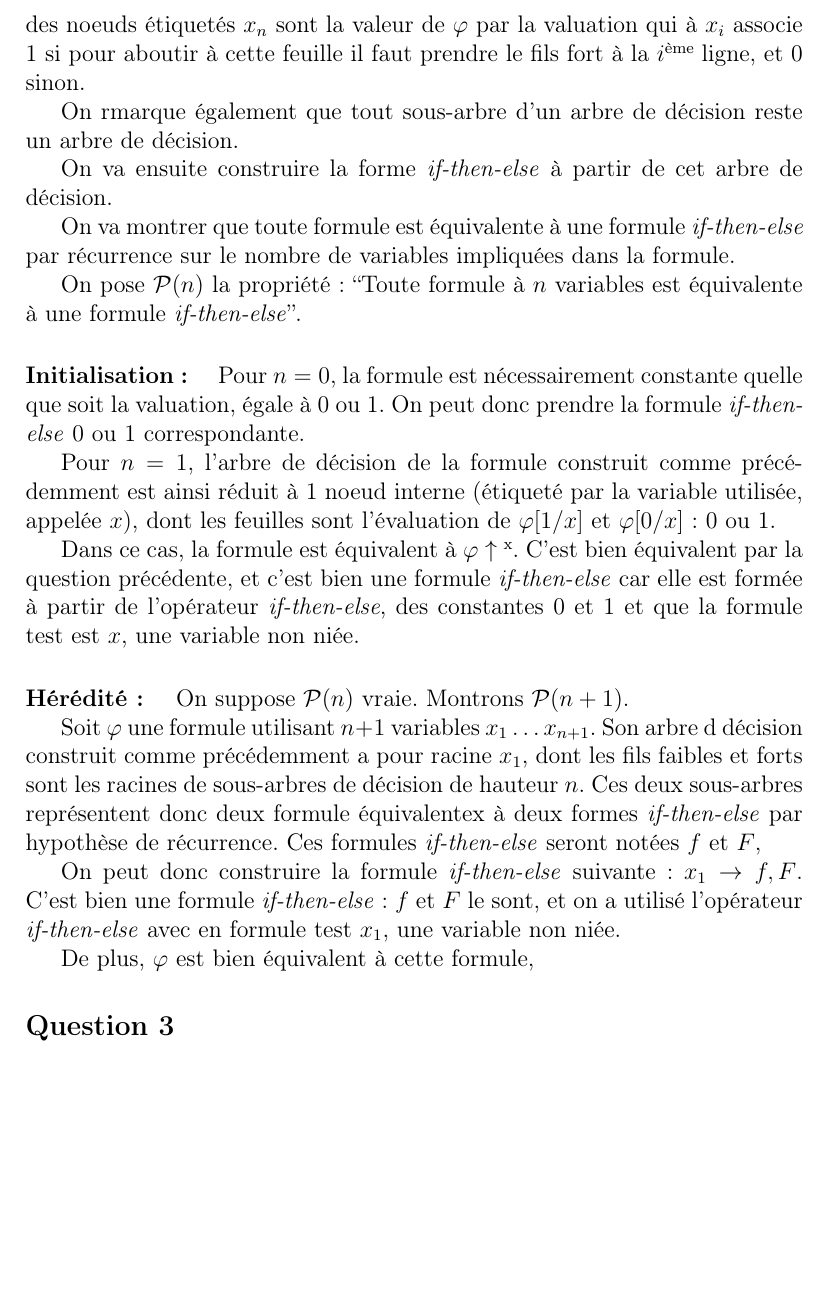
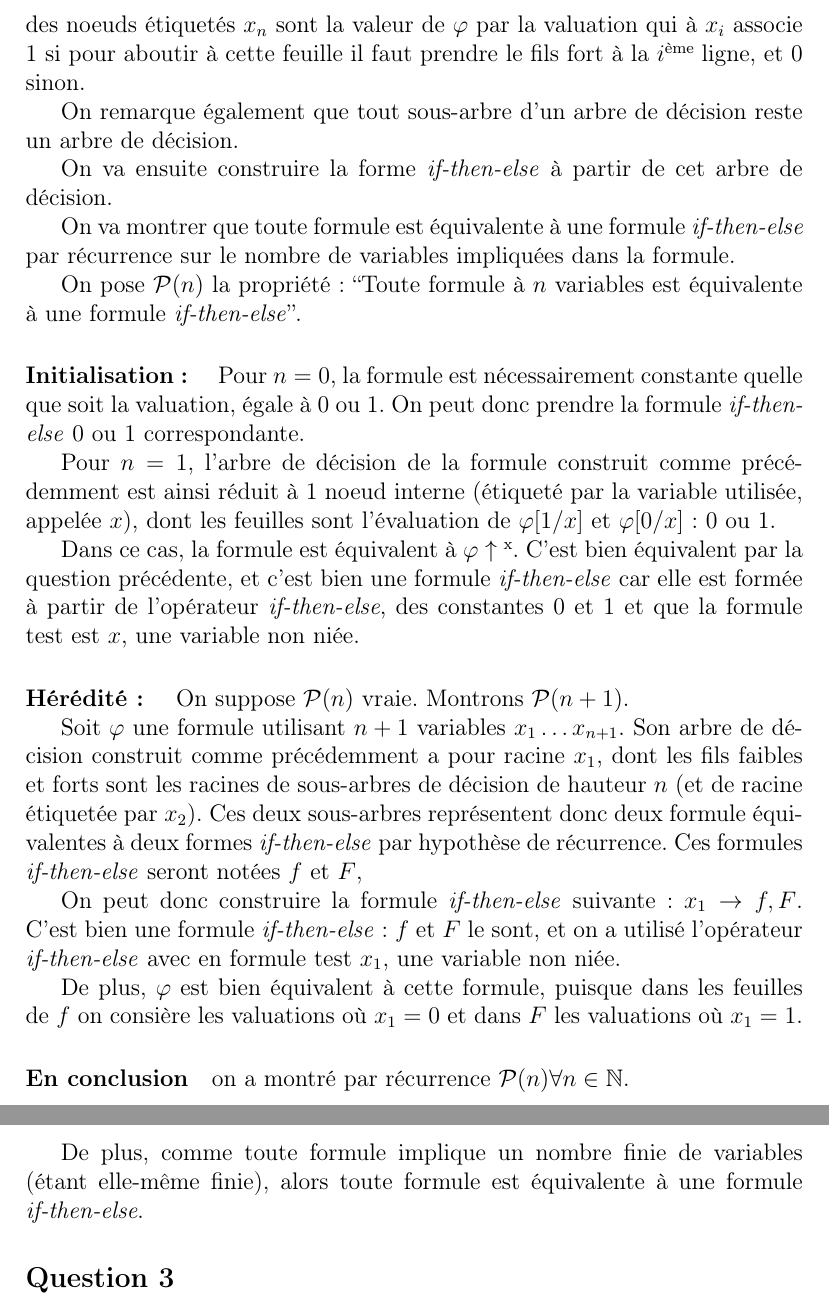
Before and after one commit to Aurele-Barriere/BinaryDecisionDiagrams, a LaTeX document (doc/bdd.tex): part of page 2 of 2 before the commit and two parts of pages 2 and 3 of 3 after it, the two joined at a grey line, cut so that both start at the same text, the shorter picture padded with empty space. Compiled offline with pdfLaTeX.

Commit message:
fini question 2

```diff
--- a/doc/bdd.tex
+++ b/doc/bdd.tex
@@ -50,7 +50,7 @@ En effet, soit $\varphi$ une formule faisant intervenir $n$ variables. On choisi
 On construit l'arbre de décision suivant : la racine est $x_1$, et le fils faible et fort de $x_i$ sont $x_{(i+1)}$ pour $i\in\{1\dots n-1\}$. Enfin les fils faibles et forts des noeuds étiquetés $x_n$ sont la valeur de $\varphi$ par la valuation qui à $x_i$ associe 1 si pour aboutir à cette feuille il faut prendre le fils fort à la $i$\up{ème} ligne, et 0 sinon.
 %j'espere que c'est clair, c'est un truc tout ballot mais bon faut l'expliquer
 
-On rmarque également que tout sous-arbre d'un arbre de décision reste un arbre de décision. %utile pour l'hérédité
+On remarque également que tout sous-arbre d'un arbre de décision reste un arbre de décision. %utile pour l'hérédité
 
 On va ensuite construire la forme \ite\ à partir de cet arbre de décision.
 
@@ -68,11 +68,16 @@ Dans ce cas, la formule est équivalent à $\phix$. C'est bien équivalent par l
 \paragraph{Hérédité : }
 On suppose $\P (n)$ vraie. Montrons $\P (n+1)$.
 
-Soit $\varphi$ une formule utilisant $n+1$ variables $x_1\dots x_{n+1}$. Son arbre d décision construit comme précédemment a pour racine $x_1$, dont les fils faibles et forts sont les racines de sous-arbres de décision de hauteur $n$. Ces deux sous-arbres représentent donc deux formule équivalentex à deux formes \ite\ par hypothèse de récurrence. Ces formules \ite\ seront notées $f$ et $F$,
+Soit $\varphi$ une formule utilisant $n+1$ variables $x_1\dots x_{n+1}$. Son arbre de décision construit comme précédemment a pour racine $x_1$, dont les fils faibles et forts sont les racines de sous-arbres de décision de hauteur $n$ (et de racine étiquetée par $x_2$). Ces deux sous-arbres représentent donc deux formule équivalentes à deux formes \ite\ par hypothèse de récurrence. Ces formules \ite\ seront notées $f$ et $F$,
 
 On peut donc construire la formule \ite\ suivante : $x_1\rightarrow f,F$. C'est bien une formule \ite\ : $f$ et $F$ le sont, et on a utilisé l'opérateur \ite\ avec en formule test $x_1$, une variable non niée.
 
-De plus, $\varphi$ est bien équivalent à cette formule, % à finir
+De plus, $\varphi$ est bien équivalent à cette formule, puisque dans les feuilles de $f$ on consière les valuations où $x_1 = 0$ et dans $F$ les valuations où $x_1 = 1$.
+
+
+\paragraph{En conclusion} on a montré par récurrence $\P (n)\forall n\in\mathbb{N}$.
+
+De plus, comme toute formule implique un nombre finie de variables (étant elle-même finie), alors toute formule est équivalente à une formule \ite.
 
 \question{3}
 
```
